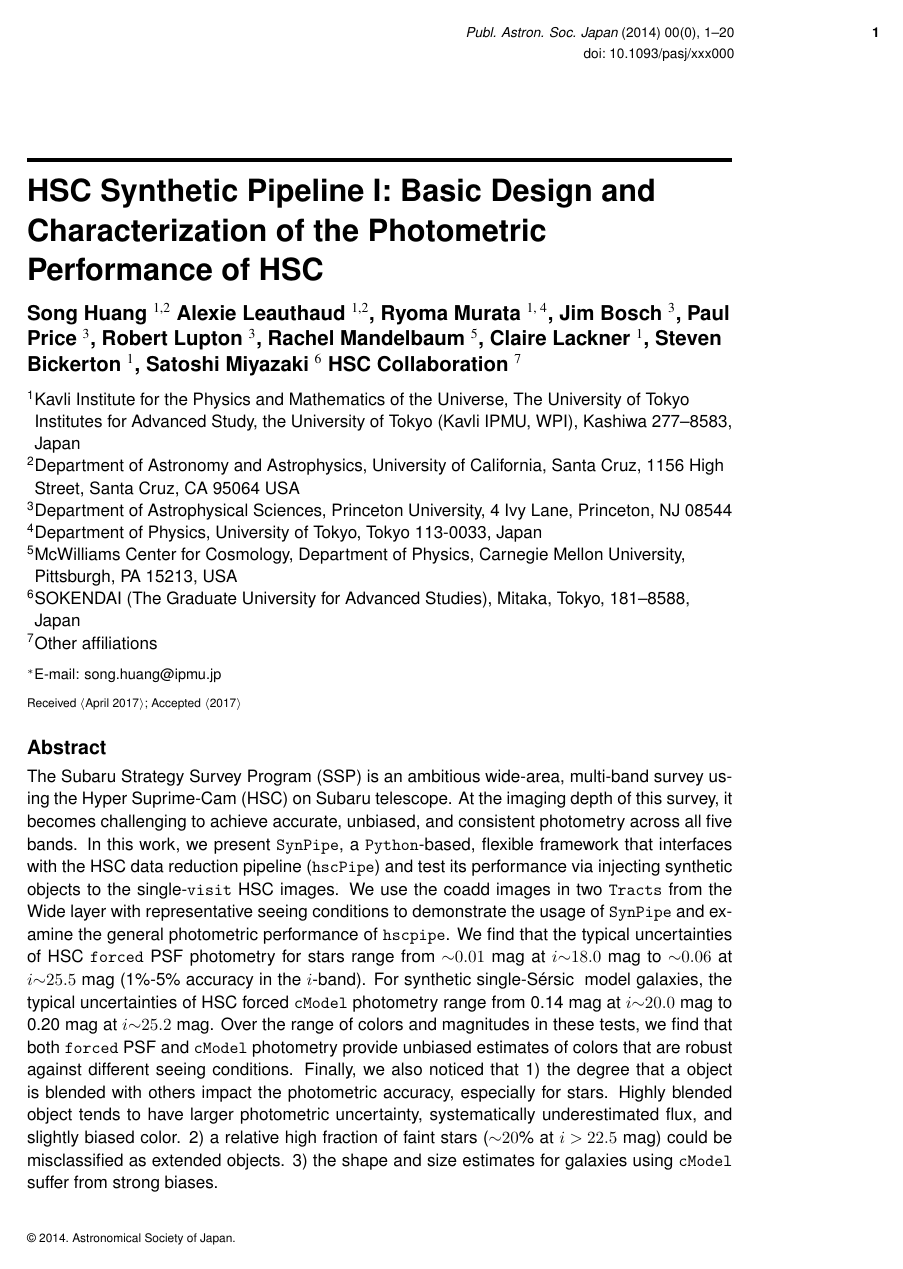
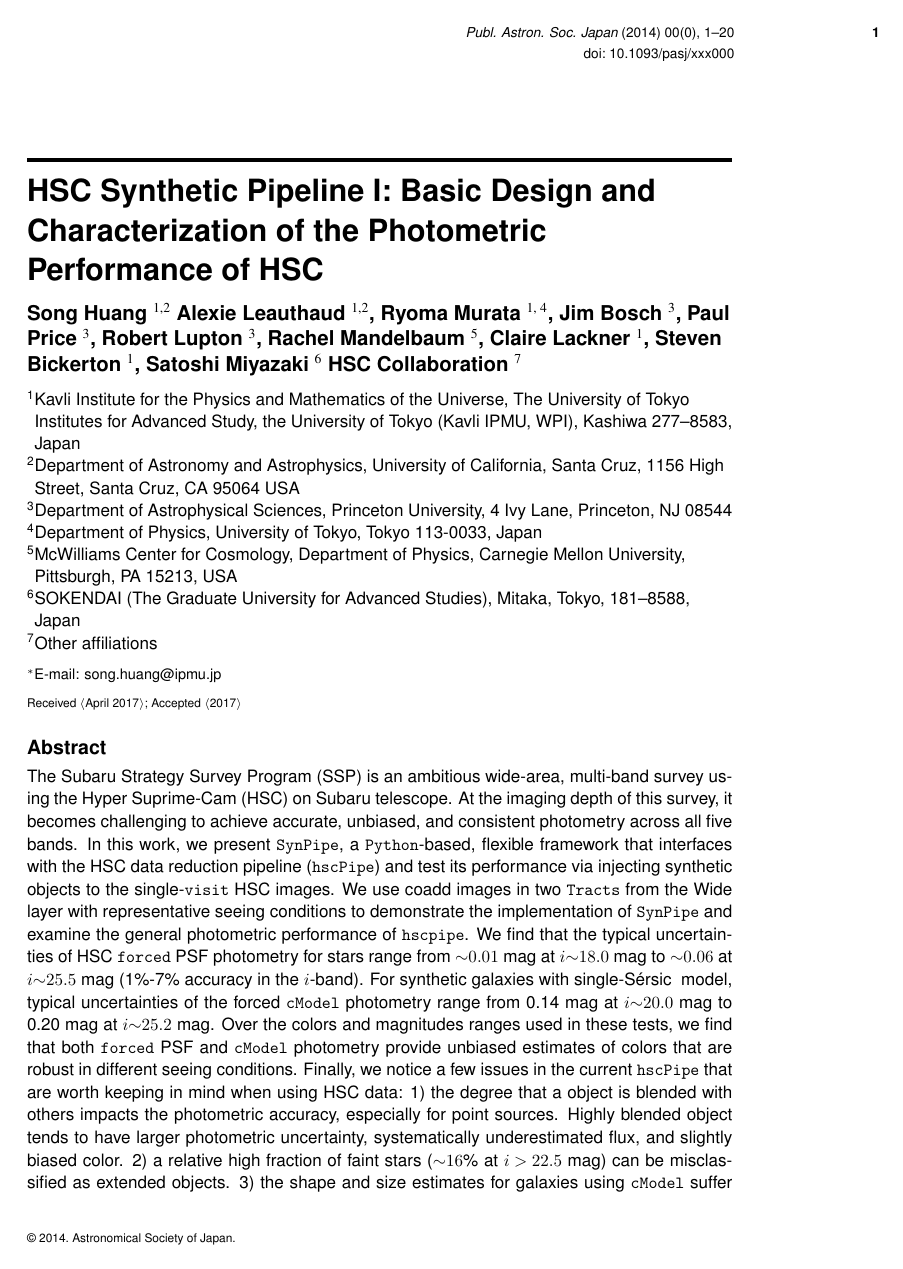
Before and after one commit to dr-guangtou/hsc_synpipe, a LaTeX thesis (draft/ms_v1.tex): page 1 of 20. Compiled offline with pdfLaTeX.

Commit message:
Draft: small changes in abstract

```diff
--- a/draft/ms_v1.tex
+++ b/draft/ms_v1.tex
@@ -152,23 +152,25 @@
     In this work, we present \synpipe{}, a \texttt{Python}-based, flexible framework
     that interfaces with the HSC data reduction pipeline (\hscpipe{}) and test its
     performance via injecting synthetic objects to the single-\texttt{visit} HSC images.
-    We use the coadd images in two \tracts{} from the Wide layer with representative
-    seeing conditions to demonstrate the usage of \synpipe{} and examine the general
-    photometric performance of \texttt{hscpipe}.
+    We use coadd images in two \tracts{} from the Wide layer with representative
+    seeing conditions to demonstrate the implementation of \synpipe{} and examine the
+    general photometric performance of \texttt{hscpipe}.
     We find that the typical uncertainties of HSC \forced{} PSF photometry for stars
     range from ${\sim}0.01$ mag at $i{\sim}18.0$ mag to ${\sim}0.06$ at $i{\sim}25.5$
-    mag (1\%-5\% accuracy in the $i$-band).
-    For synthetic single-{S\'{e}rsic\ } model galaxies, the typical uncertainties of
-    HSC forced \cmodel{} photometry range from 0.14 mag at $i{\sim}20.0$ mag to
+    mag (1\%-7\% accuracy in the $i$-band).
+    For synthetic galaxies with single-\ser{} model, typical uncertainties of the
+    forced \cmodel{} photometry range from 0.14 mag at $i{\sim}20.0$ mag to
     0.20 mag at $i{\sim} 25.2$ mag.
-    Over the range of colors and magnitudes in these tests, we find that both \forced{}
-    PSF and \cmodel{} photometry provide unbiased estimates of colors that are robust
-    against different seeing conditions.
-    Finally, we also noticed that 1) the degree that a object is blended with others
-    impact the photometric accuracy, especially for stars.
+    Over the colors and magnitudes ranges used in these tests, we find that both
+    \forced{} PSF and \cmodel{} photometry provide unbiased estimates of colors that
+    are robust in different seeing conditions.
+    Finally, we notice a few issues in the current \hscpipe{} that are worth keeping
+    in mind when using HSC data:
+    1) the degree that a object is blended with others impacts the photometric
+    accuracy, especially for point sources.
     Highly blended object tends to have larger photometric uncertainty, systematically
     underestimated flux, and slightly biased color.
-    2) a relative high fraction of faint stars (${\sim}20$\% at $i>22.5$ mag) could be
+    2) a relative high fraction of faint stars (${\sim}16$\% at $i>22.5$ mag) can be
     misclassified as extended objects.
     3) the shape and size estimates for galaxies using \cmodel{} suffer from strong
     biases.
```
